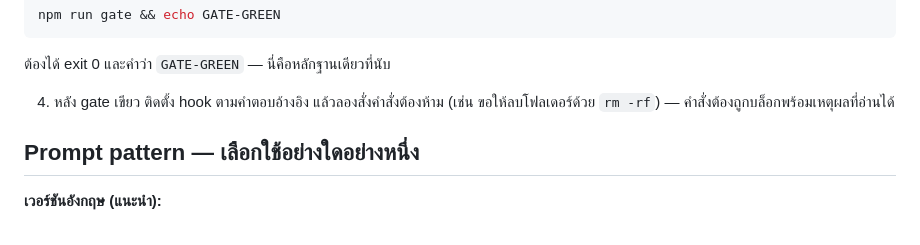
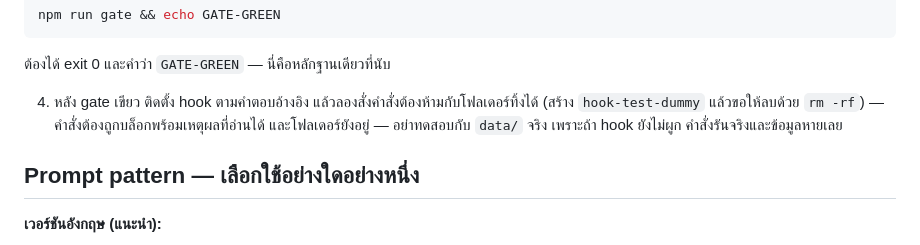
Before and after one commit to Onto-IQ/build-ai-multi-agent-with-claude, a Markdown page: Lessons/09-guardrails-hooks/README.md, the part around the change. Drawn GitHub-style.

Commit message:
Add through-Claude hook test step to Module 9 lab

```diff
--- a/Lessons/09-guardrails-hooks/README.md
+++ b/Lessons/09-guardrails-hooks/README.md
@@ -73,7 +73,7 @@ npm run gate && echo GATE-GREEN
 
    ต้องได้ exit 0 และคำว่า `GATE-GREEN` — นี่คือหลักฐานเดียวที่นับ
 
-4. หลัง gate เขียว ติดตั้ง hook ตามคำตอบอ้างอิง แล้วลองสั่งคำสั่งต้องห้าม (เช่น ขอให้ลบโฟลเดอร์ด้วย `rm -rf`) — คำสั่งต้องถูกบล็อกพร้อมเหตุผลที่อ่านได้
+4. หลัง gate เขียว ติดตั้ง hook ตามคำตอบอ้างอิง แล้วลองสั่งคำสั่งต้องห้ามกับโฟลเดอร์ทิ้งได้ (สร้าง `hook-test-dummy` แล้วขอให้ลบด้วย `rm -rf`) — คำสั่งต้องถูกบล็อกพร้อมเหตุผลที่อ่านได้ และโฟลเดอร์ยังอยู่ — อย่าทดสอบกับ `data/` จริง เพราะถ้า hook ยังไม่ผูก คำสั่งรันจริงและข้อมูลหายเลย
 
 ## Prompt pattern — เลือกใช้อย่างใดอย่างหนึ่ง
 
```
Also changed, not shown: Lessons/09-guardrails-hooks/LAB.md (+35 -5 lines).
